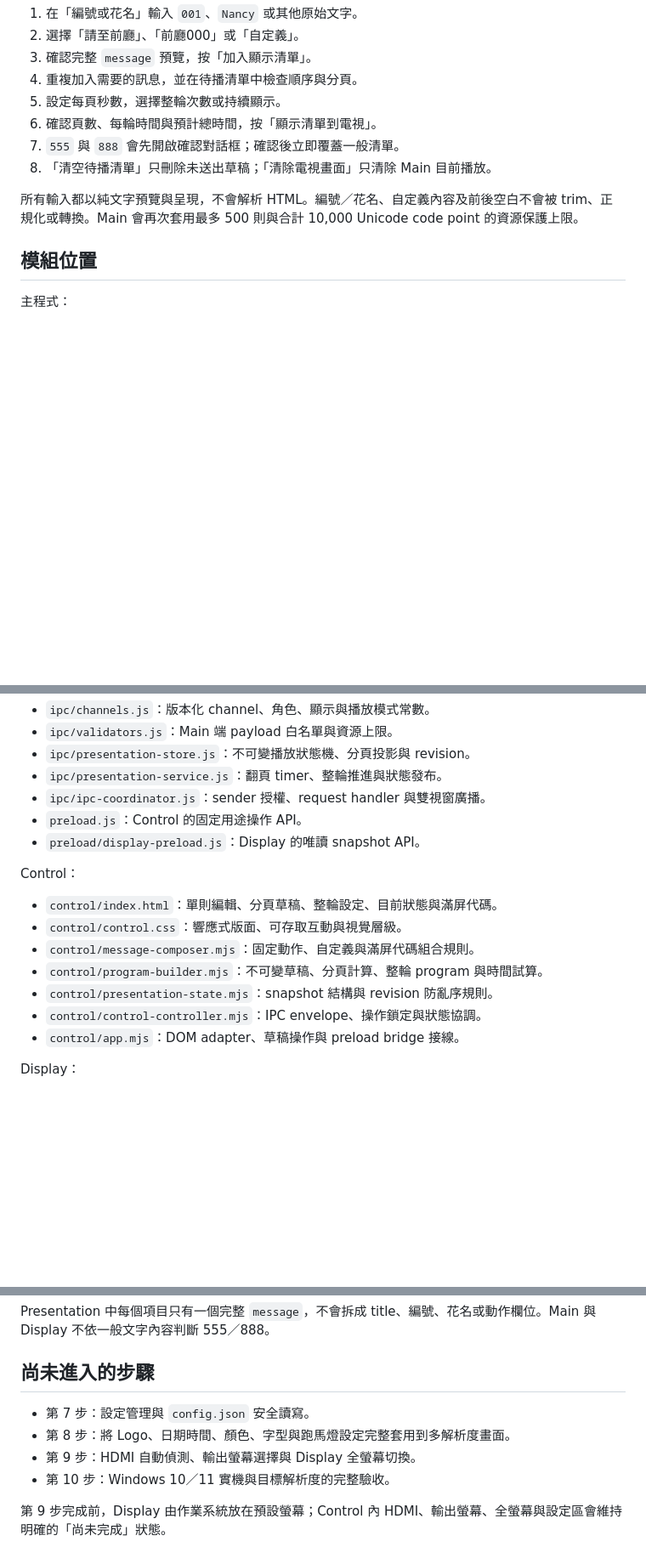
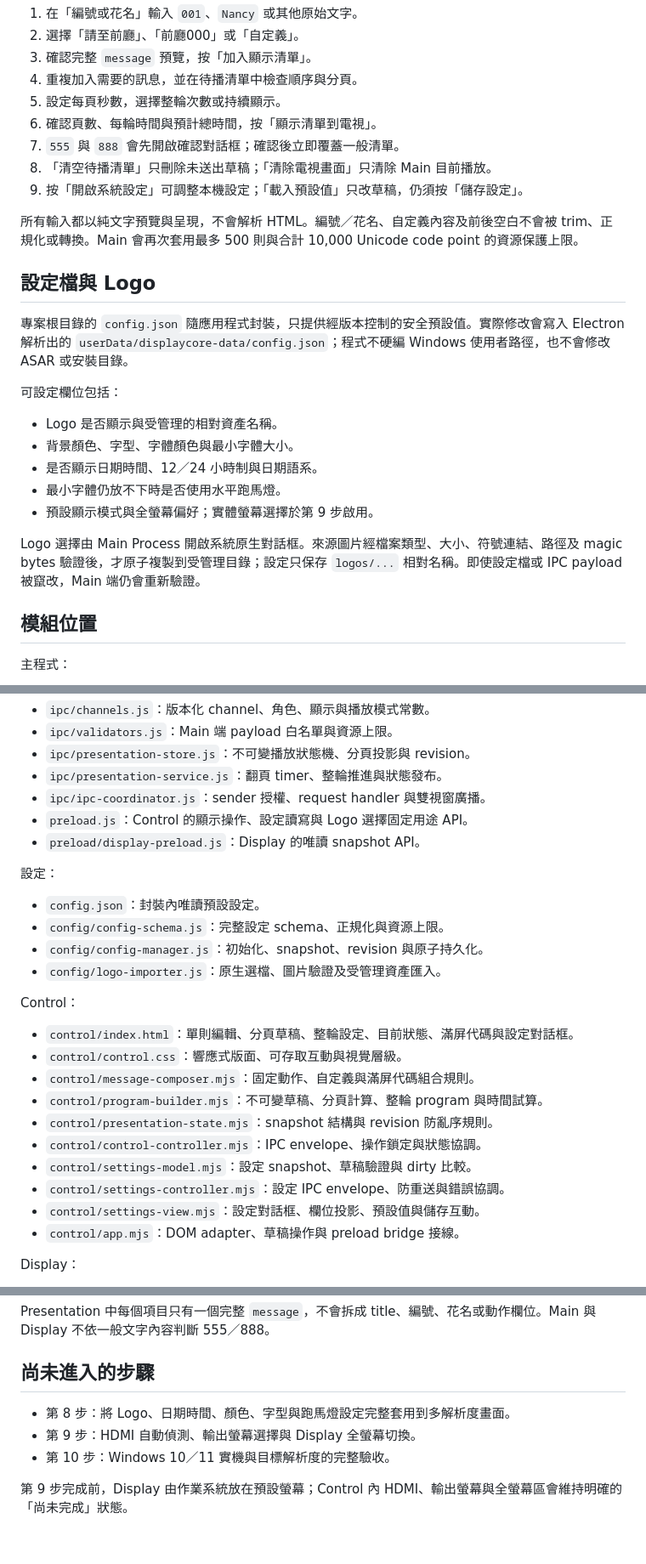
Before and after one commit to m24927605/DisplayCore, a Markdown page: README.md, 3 parts joined by grey strips. Shown at 85% size. Drawn GitHub-style; blank space fills up the shorter version.

Commit message:
docs: document settings persistence

```diff
--- a/README.md
+++ b/README.md
@@ -78,8 +87,23 @@ DisplayCore 不設定可能在頁面中途截斷的「整體顯示時間」。
 6. 確認頁數、每輪時間與預計總時間，按「顯示清單到電視」。
 7. `555` 與 `888` 會先開啟確認對話框；確認後立即覆蓋一般清單。
 8. 「清空待播清單」只刪除未送出草稿；「清除電視畫面」只清除 Main 目前播放。
+9. 按「開啟系統設定」可調整本機設定；「載入預設值」只改草稿，仍須按「儲存設定」。
 
 所有輸入都以純文字預覽與呈現，不會解析 HTML。編號／花名、自定義內容及前後空白不會被 trim、正規化或轉換。Main 會再次套用最多 500 則與合計 10,000 Unicode code point 的資源保護上限。
+
+## 設定檔與 Logo
+
+專案根目錄的 `config.json` 隨應用程式封裝，只提供經版本控制的安全預設值。實際修改會寫入 Electron 解析出的 `userData/displaycore-data/config.json`；程式不硬編 Windows 使用者路徑，也不會修改 ASAR 或安裝目錄。
+
+可設定欄位包括：
+
+- Logo 是否顯示與受管理的相對資產名稱。
+- 背景顏色、字型、字體顏色與最小字體大小。
+- 是否顯示日期時間、12／24 小時制與日期語系。
+- 最小字體仍放不下時是否使用水平跑馬燈。
+- 預設顯示模式與全螢幕偏好；實體螢幕選擇於第 9 步啟用。
+
+Logo 選擇由 Main Process 開啟系統原生對話框。來源圖片經檔案類型、大小、符號連結、路徑及 magic bytes 驗證後，才原子複製到受管理目錄；設定只保存 `logos/...` 相對名稱。即使設定檔或 IPC payload 被竄改，Main 端仍會重新驗證。
 
 ## 模組位置
 
@@ -98,17 +122,27 @@ IPC：
 - `ipc/presentation-store.js`：不可變播放狀態機、分頁投影與 revision。
 - `ipc/presentation-service.js`：翻頁 timer、整輪推進與狀態發布。
 - `ipc/ipc-coordinator.js`：sender 授權、request handler 與雙視窗廣播。
-- `preload.js`：Control 的固定用途操作 API。
+- `preload.js`：Control 的顯示操作、設定讀寫與 Logo 選擇固定用途 API。
 - `preload/display-preload.js`：Display 的唯讀 snapshot API。
+
+設定：
+
+- `config.json`：封裝內唯讀預設設定。
+- `config/config-schema.js`：完整設定 schema、正規化與資源上限。
+- `config/config-manager.js`：初始化、snapshot、revision 與原子持久化。
+- `config/logo-importer.js`：原生選檔、圖片驗證及受管理資產匯入。
 
 Control：
 
-- `control/index.html`：單則編輯、分頁草稿、整輪設定、目前狀態與滿屏代碼。
+- `control/index.html`：單則編輯、分頁草稿、整輪設定、目前狀態、滿屏代碼與設定對話框。
 - `control/control.css`：響應式版面、可存取互動與視覺層級。
 - `control/message-composer.mjs`：固定動作、自定義與滿屏代碼組合規則。
 - `control/program-builder.mjs`：不可變草稿、分頁計算、整輪 program 與時間試算。
 - `control/presentation-state.mjs`：snapshot 結構與 revision 防亂序規則。
 - `control/control-controller.mjs`：IPC envelope、操作鎖定與狀態協調。
+- `control/settings-model.mjs`：設定 snapshot、草稿驗證與 dirty 比較。
+- `control/settings-controller.mjs`：設定 IPC envelope、防重送與錯誤協調。
+- `control/settings-view.mjs`：設定對話框、欄位投影、預設值與儲存互動。
 - `control/app.mjs`：DOM adapter、草稿操作與 preload bridge 接線。
 
 Display：
@@ -124,9 +158,8 @@ Presentation 中每個項目只有一個完整 `message`，不會拆成 title、
 
 ## 尚未進入的步驟
 
-- 第 7 步：設定管理與 `config.json` 安全讀寫。
 - 第 8 步：將 Logo、日期時間、顏色、字型與跑馬燈設定完整套用到多解析度畫面。
 - 第 9 步：HDMI 自動偵測、輸出螢幕選擇與 Display 全螢幕切換。
 - 第 10 步：Windows 10／11 實機與目標解析度的完整驗收。
 
-第 9 步完成前，Display 由作業系統放在預設螢幕；Control 內 HDMI、輸出螢幕、全螢幕與設定區會維持明確的「尚未完成」狀態。
+第 9 步完成前，Display 由作業系統放在預設螢幕；Control 內 HDMI、輸出螢幕與全螢幕區會維持明確的「尚未完成」狀態。
```
Also changed, not shown: other parts of README.md (+10 -1 lines).
